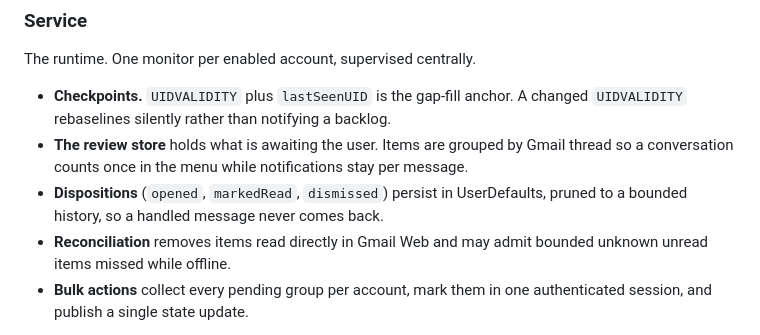
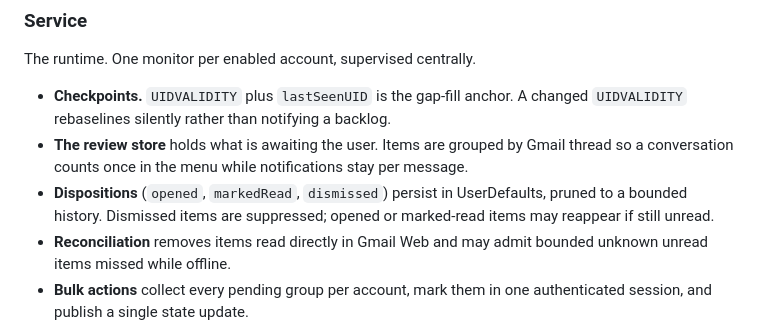
Before and after one commit to martonpaulo/mailbell, a Markdown page: docs/architecture.md, the part around the change. Drawn GitHub-style.

```diff
--- a/docs/architecture.md
+++ b/docs/architecture.md
@@ -43,7 +43,7 @@ The runtime. One monitor per enabled account, supervised centrally.
   Gmail thread so a conversation counts once in the menu while notifications stay
   per message.
 - **Dispositions** (`opened`, `markedRead`, `dismissed`) persist in UserDefaults,
-  pruned to a bounded history, so a handled message never comes back.
+  pruned to a bounded history. Dismissed items are suppressed; opened or marked-read items may reappear if still unread.
 - **Reconciliation** removes items read directly in Gmail Web and may admit
   bounded unknown unread items missed while offline.
 - **Bulk actions** collect every pending group per account, mark them in one
```
Also changed, not shown: AGENTS.md (+1 -1 lines), README.md (+6 -6 lines).
